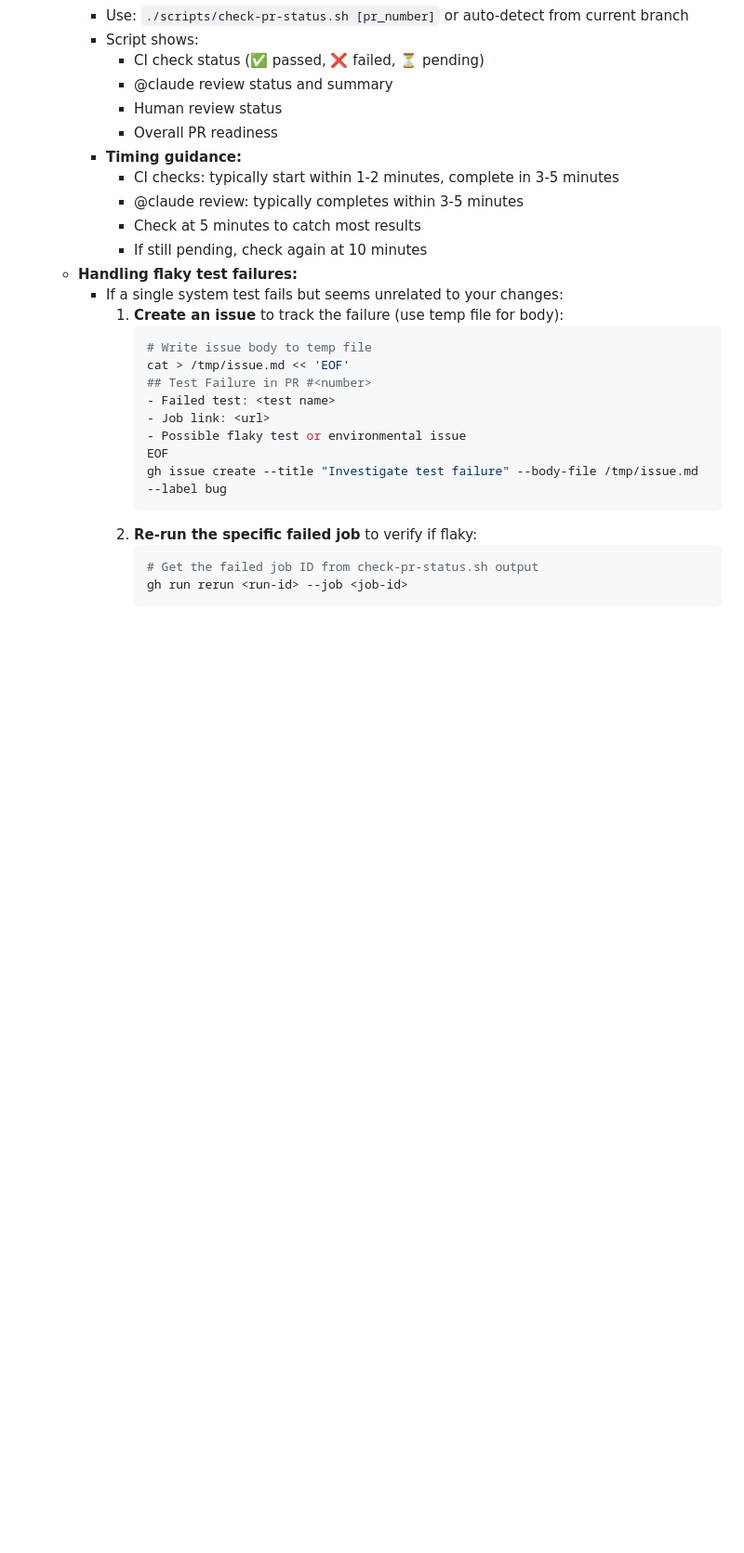
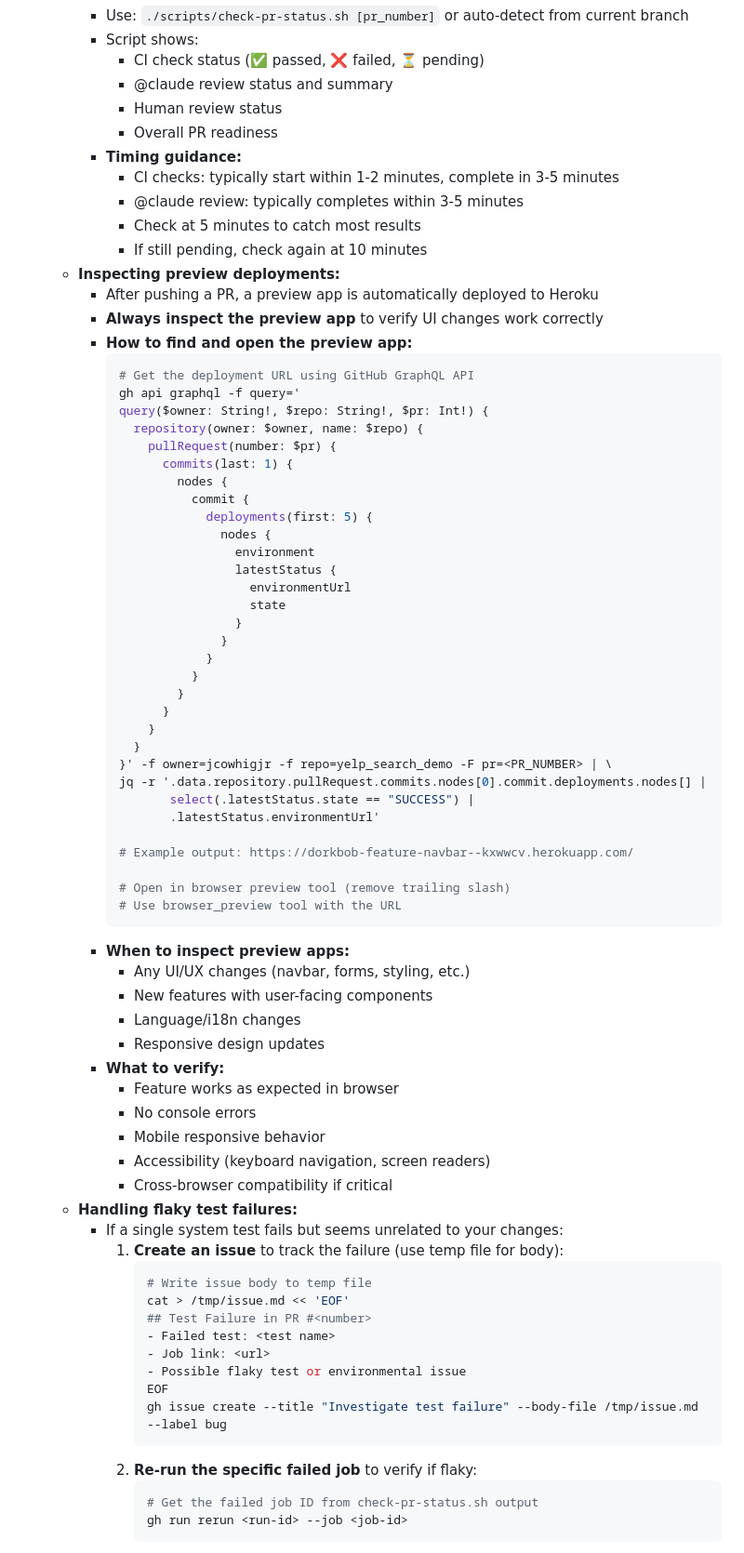
Before and after one commit to jcowhigjr/yelp_search_demo, a Markdown page: AGENTS.md, the part around the change. Shown at 93% size. GitHub-like rendering; blank space fills up the shorter version.

````diff
--- a/AGENTS.md
+++ b/AGENTS.md
@@ -82,6 +82,54 @@ For deep policy and methodology, see `docs/AGENTS.md`.
       - @claude review: typically completes within 3-5 minutes
       - Check at 5 minutes to catch most results
       - If still pending, check again at 10 minutes
+  - **Inspecting preview deployments:**
+    - After pushing a PR, a preview app is automatically deployed to Heroku
+    - **Always inspect the preview app** to verify UI changes work correctly
+    - **How to find and open the preview app:**
+      ```bash
+      # Get the deployment URL using GitHub GraphQL API
+      gh api graphql -f query='
+      query($owner: String!, $repo: String!, $pr: Int!) {
+        repository(owner: $owner, name: $repo) {
+          pullRequest(number: $pr) {
+            commits(last: 1) {
+              nodes {
+                commit {
+                  deployments(first: 5) {
+                    nodes {
+                      environment
+                      latestStatus {
+                        environmentUrl
+                        state
+                      }
+                    }
+                  }
+                }
+              }
+            }
+          }
+        }
+      }' -f owner=jcowhigjr -f repo=yelp_search_demo -F pr=<PR_NUMBER> | \
+      jq -r '.data.repository.pullRequest.commits.nodes[0].commit.deployments.nodes[] |
+             select(.latestStatus.state == "SUCCESS") |
+             .latestStatus.environmentUrl'
+
+      # Example output: https://dorkbob-feature-navbar--kxwwcv.herokuapp.com/
+
+      # Open in browser preview tool (remove trailing slash)
+      # Use browser_preview tool with the URL
+      ```
+    - **When to inspect preview apps:**
+      - Any UI/UX changes (navbar, forms, styling, etc.)
+      - New features with user-facing components
+      - Language/i18n changes
+      - Responsive design updates
+    - **What to verify:**
+      - Feature works as expected in browser
+      - No console errors
+      - Mobile responsive behavior
+      - Accessibility (keyboard navigation, screen readers)
+      - Cross-browser compatibility if critical
   - **Handling flaky test failures:**
     - If a single system test fails but seems unrelated to your changes:
       1. **Create an issue** to track the failure (use temp file for body):
````
